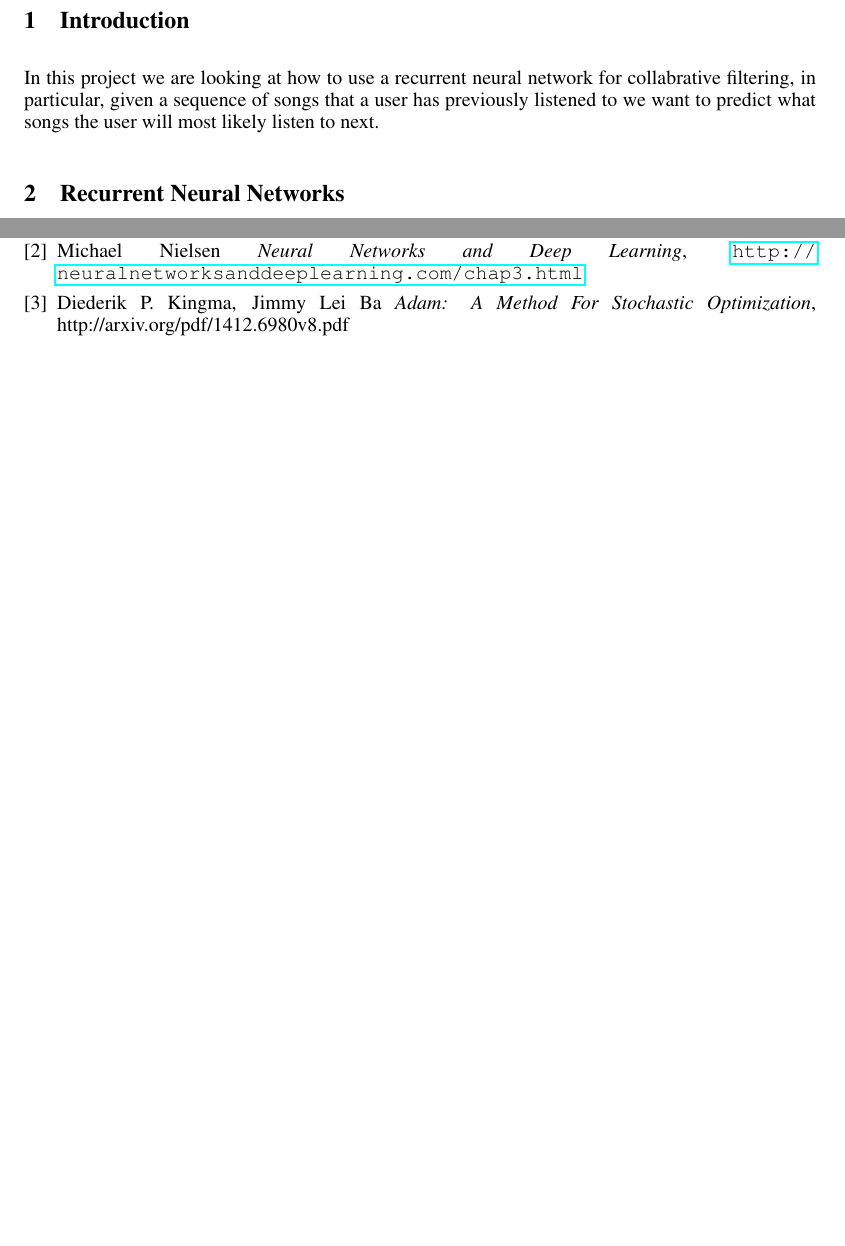
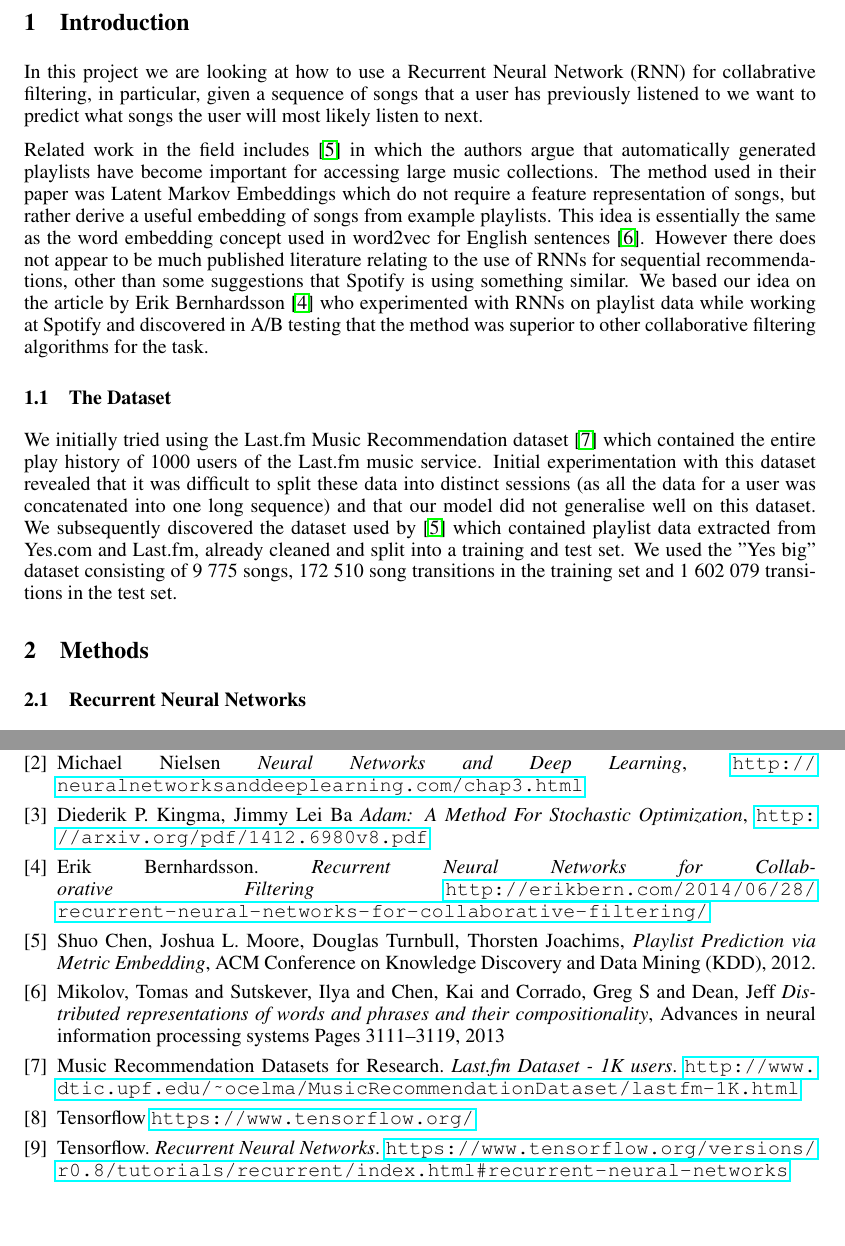
Before and after one commit to SalahElHazzat/irdm-collab-filtering, a LaTeX document (report_latex/report.tex): two parts of pages 2 and 6 of 6 before the commit and two parts of pages 2 and 7 of 7 after it, joined at a grey line, cut so that both start at the same text. Compiled offline with pdfLaTeX.

Commit message:
Updates to report

```diff
--- a/report_latex/report.tex
+++ b/report_latex/report.tex
@@ -81,7 +85,7 @@ MSc Machine Learning\\
 \clearpage
 
 \section{Introduction}
-In this project we are looking at how to use a recurrent neural network for collabrative filtering, in particular, given a sequence of songs that a user has previously listened to we want to predict what songs the user will most likely listen to next.
+In this project we are looking at how to use a Recurrent Neural Network (RNN) for collabrative filtering, in particular, given a sequence of songs that a user has previously listened to we want to predict what songs the user will most likely listen to next.
 
 
 %Library: Tensorflow (https://www.tensorflow.org/)
@@ -97,7 +101,13 @@ In this project we are looking at how to use a recurrent neural network for coll
 %NB: Now using this dataset: http://www.cs.cornell.edu/~shuochen/lme/data_page.html
 %The advantage of this dataset over the last.fm one is that this one has separated playlists and also they've already done some data preprocessing to convert songs to ids and have each playlist on a separate line which makes it easier to use :+1:
 
-\section{Recurrent Neural Networks}
+Related work in the field includes \cite{playlist-prediction} in which the authors argue that automatically generated playlists have become important for accessing large music collections. The method used in their paper was Latent Markov Embeddings which do not require a feature representation of songs, but rather derive a useful embedding of songs from example playlists. This idea is essentially the same as the word embedding concept used in word2vec for English sentences \cite{word2vec}. However there does not appear to be much published literature relating to the use of RNNs for sequential recommendations, other than some suggestions that Spotify is using something similar. We based our idea on the article by Erik Bernhardsson \cite{erikbern} who experimented with RNNs on playlist data while working at Spotify and discovered in A/B testing that the method was superior to other collaborative filtering algorithms for the task.
+
+\subsection{The Dataset}
+We initially tried using the Last.fm Music Recommendation dataset \cite{lastfm} which contained the entire play history of 1000 users of the Last.fm music service. Initial experimentation with this dataset revealed that it was difficult to split these data into distinct sessions (as all the data for a user was concatenated into one long sequence) and that our model did not generalise well on this dataset. We subsequently discovered the dataset used by \cite{playlist-prediction} which contained playlist data extracted from Yes.com and Last.fm, already cleaned and split into a training and test set. We used the "Yes big" dataset consisting of 9 775 songs, 172 510 song transitions in the training set and 1 602 079 transitions in the test set.
+
+\section{Methods}
+\subsection{Recurrent Neural Networks}
 Recurrent Neural Networks (RNNs) are a deep learning architecture ideally suited for sequential input data. By forming loops, the network is able to remember information about earlier data in the sequence in order to make better predictions. We feed the network a playlist as input and let it learn to predict the same playlist offset by 1 as a target. In this way, the network learns to predict the next song(s) a user may want to play based on the songs they've played so far in a particular playlist. \cite{LSTM}
 
 \subsection{LSTM Cells}
@@ -207,7 +226,36 @@ The files we implemented for this project are listed below. Please see the comme
 \bibitem{Adams}
   Diederik P. Kingma, Jimmy Lei Ba
   \emph{Adam: A Method For Stochastic Optimization},
-http://arxiv.org/pdf/1412.6980v8.pdf
+	\url{http://arxiv.org/pdf/1412.6980v8.pdf}
+
+\bibitem{erikbern}
+	Erik Bernhardsson.
+	\emph{Recurrent Neural Networks for Collaborative Filtering}
+	\url{http://erikbern.com/2014/06/28/recurrent-neural-networks-for-collaborative-filtering/}
+
+\bibitem{playlist-prediction}
+Shuo Chen, Joshua L. Moore, Douglas Turnbull, Thorsten Joachims,
+\emph{Playlist Prediction via Metric Embedding}, ACM Conference on Knowledge Discovery and Data Mining (KDD), 2012.
+
+\bibitem{word2vec}
+Mikolov, Tomas and Sutskever, Ilya and Chen, Kai and Corrado, Greg S and Dean, Jeff
+\emph{Distributed representations of words and phrases and their compositionality},
+Advances in neural information processing systems Pages 3111--3119, 2013
+
+\bibitem{lastfm}
+Music Recommendation Datasets for Research.
+\emph{Last.fm Dataset - 1K users}.
+\url{http://www.dtic.upf.edu/~ocelma/MusicRecommendationDataset/lastfm-1K.html}
+
+\bibitem{tensorflow}
+Tensorflow
+\url{https://www.tensorflow.org/}
+
+\bibitem{tensorflow-ptb}
+Tensorflow.
+\emph{Recurrent Neural Networks}.
+\url{https://www.tensorflow.org/versions/r0.8/tutorials/recurrent/index.html#recurrent-neural-networks}
+
 \end{thebibliography}
 
 \end{document}
```
Also changed, not shown: images/architecture.png (added), report_latex/report.pdf, report_latex/report.tex (33 more changed lines), 4 other files.
